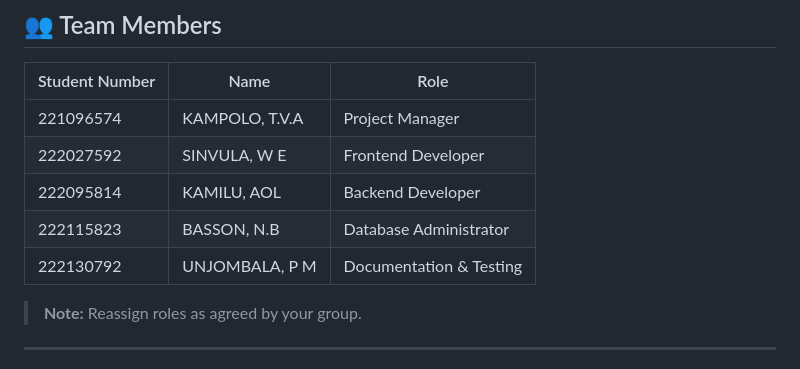
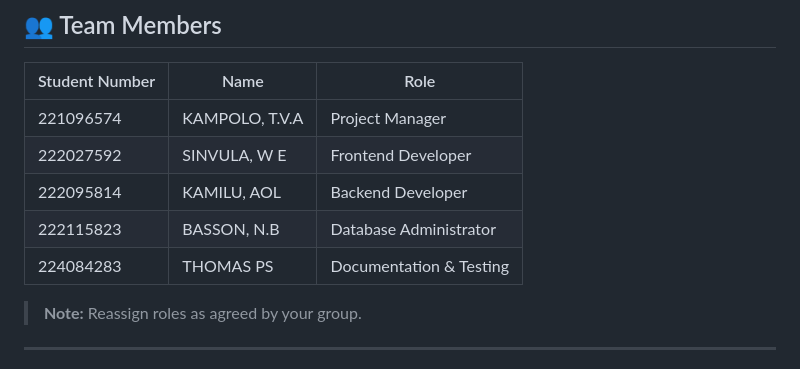
Before and after one commit to LuluWorm3/eiseb-financial, a Markdown page: README.md, the part around the change. Drawn GitHub-style.

Commit message:
Update team member details in README

```diff
--- a/README.md
+++ b/README.md
@@ -11,7 +11,7 @@
 | 222027592 | SINVULA, W E | Frontend Developer |
 | 222095814 | KAMILU, AOL | Backend Developer |
 | 222115823 | BASSON, N.B | Database Administrator |
-| 222130792 | UNJOMBALA, P M | Documentation & Testing |
+| 224084283 | THOMAS PS | Documentation & Testing |
 
 > **Note:** Reassign roles as agreed by your group.
 
```
